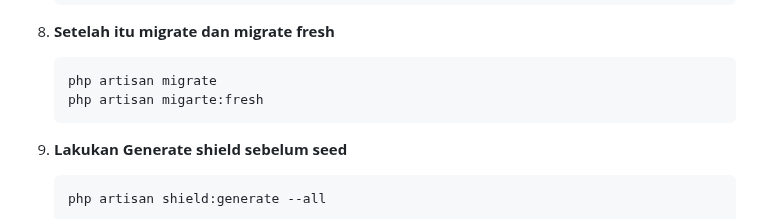
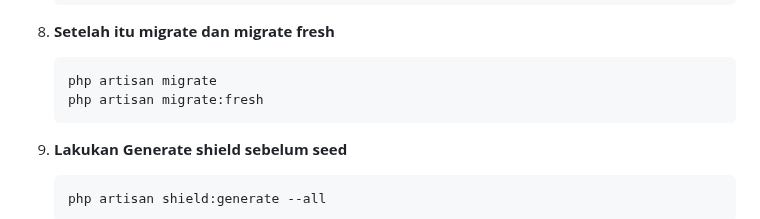
Before and after one commit to Moocchi/pemweb, a Markdown page: pert3/Dokumen/Catatan.md, the part around the change. Drawn GitHub-style.

Commit message:
Typo on "Migrate" lol

````diff
--- a/pert3/Dokumen/Catatan.md
+++ b/pert3/Dokumen/Catatan.md
@@ -92,7 +92,7 @@
 10. **Setelah itu migrate dan migrate fresh**
     ```bash
     php artisan migrate
-    php artisan migarte:fresh
+    php artisan migrate:fresh
     ```
 
 11. **Lakukan Generate shield sebelum seed**
````
